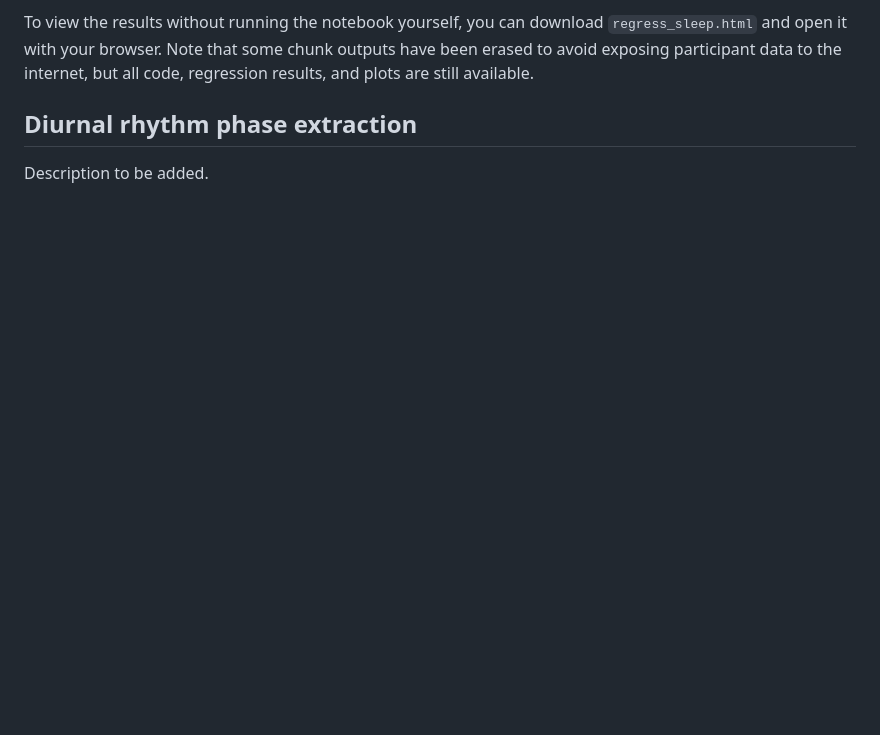
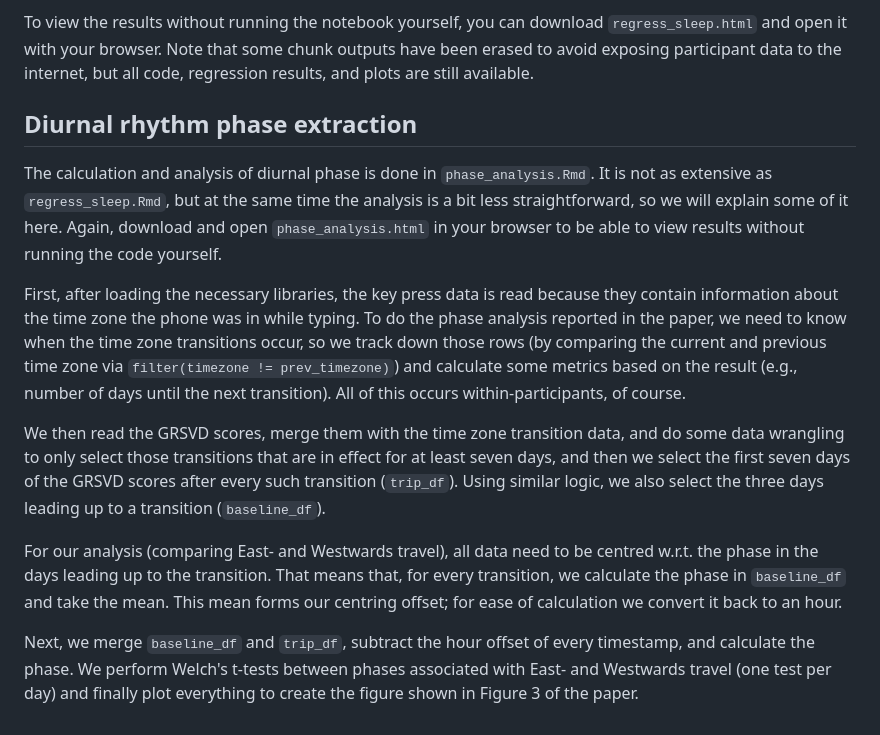
Before and after one commit to Valkje/graph-svd, a Markdown page: README.md, the part around the change. GitHub-like rendering; blank space fills up the shorter version.

```diff
--- a/README.md
+++ b/README.md
@@ -130,4 +130,12 @@ To view the results without running the notebook yourself, you can download `reg
 
 ## Diurnal rhythm phase extraction
 
-Description to be added.
+The calculation and analysis of diurnal phase is done in `phase_analysis.Rmd`. It is not as extensive as `regress_sleep.Rmd`, but at the same time the analysis is a bit less straightforward, so we will explain some of it here. Again, download and open `phase_analysis.html` in your browser to be able to view results without running the code yourself.
+
+First, after loading the necessary libraries, the key press data is read because they contain information about the time zone the phone was in while typing. To do the phase analysis reported in the paper, we need to know when the time zone transitions occur, so we track down those rows (by comparing the current and previous time zone via `filter(timezone != prev_timezone)`) and calculate some metrics based on the result (e.g., number of days until the next transition). All of this occurs within-participants, of course.
+
+We then read the GRSVD scores, merge them with the time zone transition data, and do some data wrangling to only select those transitions that are in effect for at least seven days, and then we select the first seven days of the GRSVD scores after every such transition (`trip_df`). Using similar logic, we also select the three days leading up to a transition (`baseline_df`).
+
+For our analysis (comparing East- and Westwards travel), all data need to be centred w.r.t. the phase in the days leading up to the transition. That means that, for every transition, we calculate the phase in `baseline_df` and take the mean. This mean forms our centring offset; for ease of calculation we convert it back to an hour.
+
+Next, we merge `baseline_df` and `trip_df`, subtract the hour offset of every timestamp, and calculate the phase. We perform Welch's t-tests between phases associated with East- and Westwards travel (one test per day) and finally plot everything to create the figure shown in Figure 3 of the paper.
```
